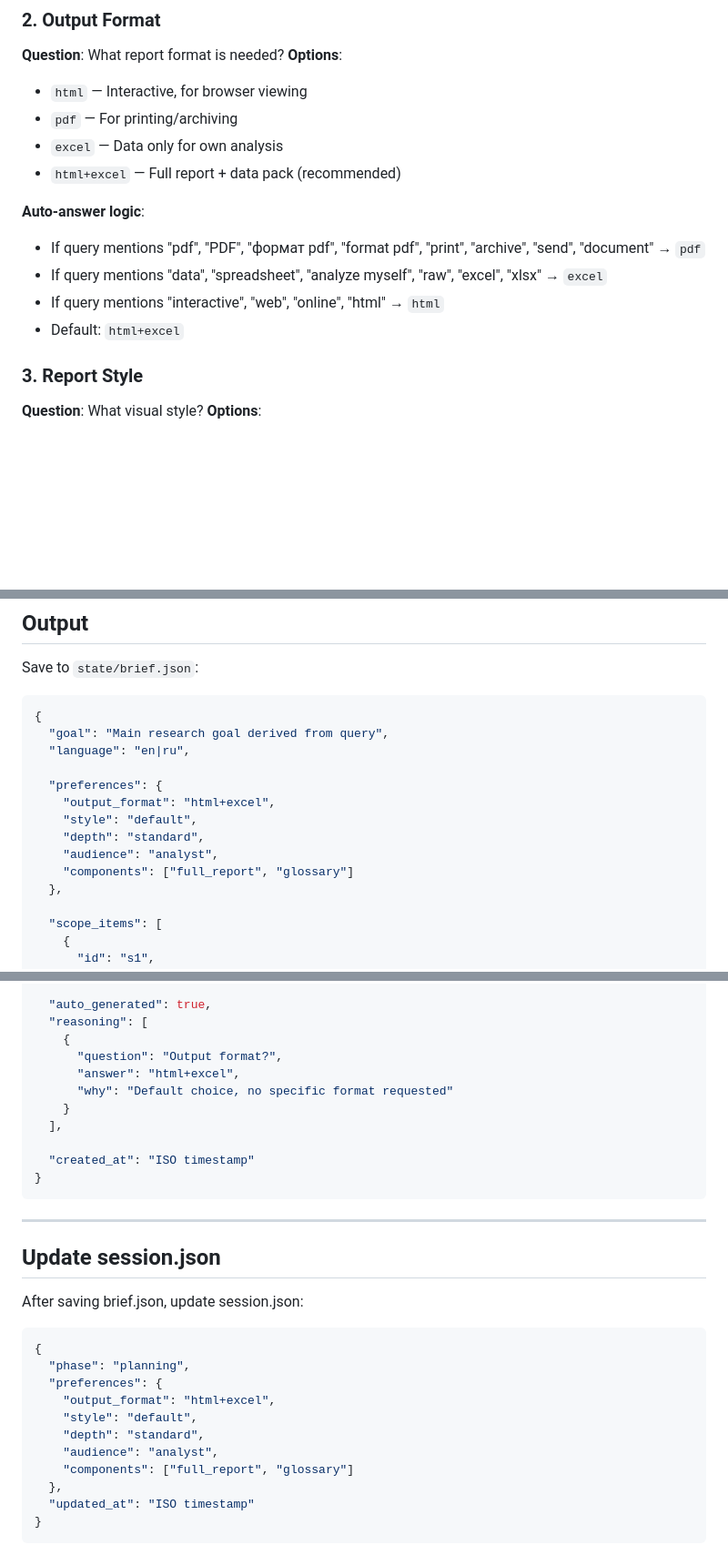
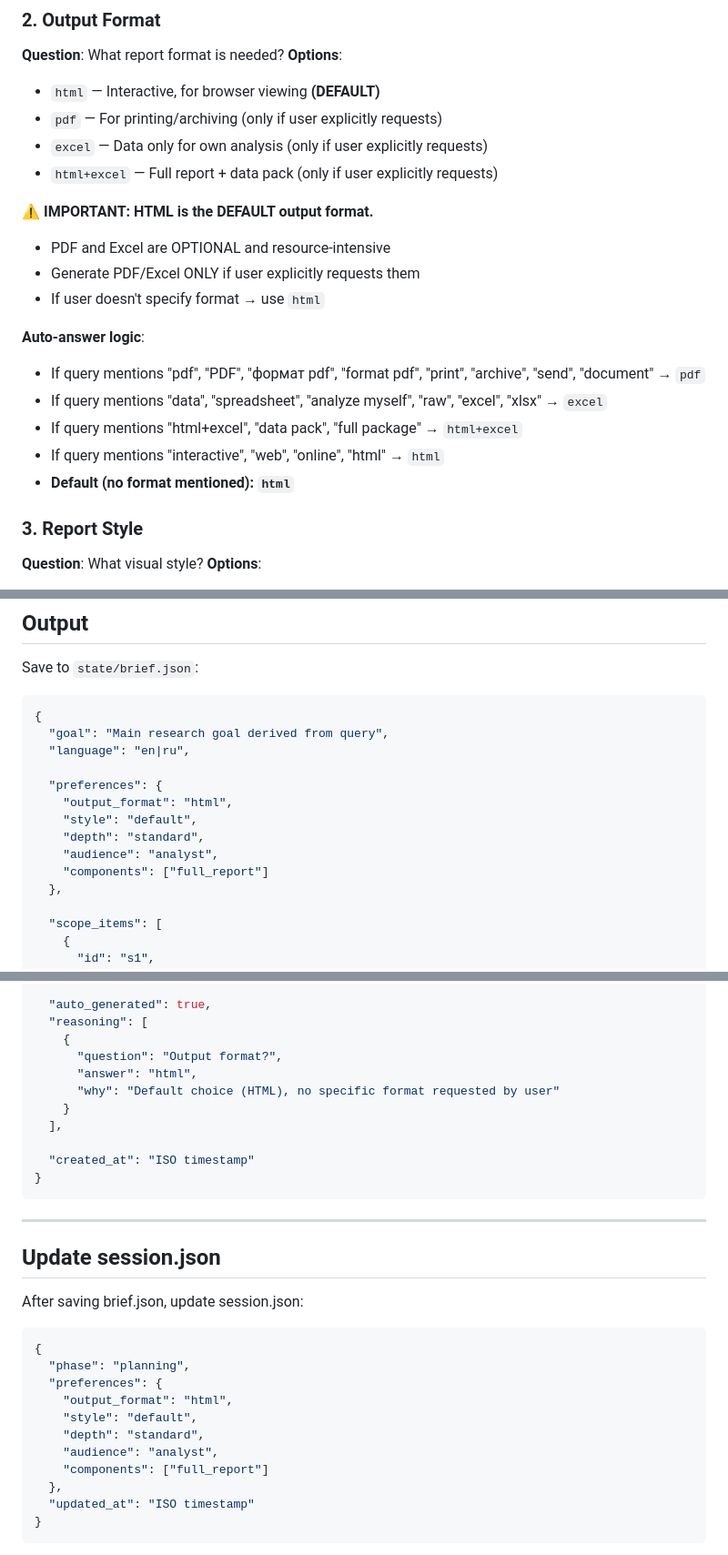
Before and after one commit to SoSmDe/Aplhamentat_research, a Markdown page: ralph/prompts/brief_builder.md, 3 parts joined by grey strips. Shown at 91% size. Drawn GitHub-style; blank space fills up the shorter version.

```diff
--- a/ralph/prompts/brief_builder.md
+++ b/ralph/prompts/brief_builder.md
@@ -50,16 +50,22 @@ Actions:
 ### 2. Output Format
 **Question**: What report format is needed?
 **Options**:
-- `html` — Interactive, for browser viewing
-- `pdf` — For printing/archiving
-- `excel` — Data only for own analysis
-- `html+excel` — Full report + data pack (recommended)
+- `html` — Interactive, for browser viewing **(DEFAULT)**
+- `pdf` — For printing/archiving (only if user explicitly requests)
+- `excel` — Data only for own analysis (only if user explicitly requests)
+- `html+excel` — Full report + data pack (only if user explicitly requests)
+
+**⚠️ IMPORTANT: HTML is the DEFAULT output format.**
+- PDF and Excel are OPTIONAL and resource-intensive
+- Generate PDF/Excel ONLY if user explicitly requests them
+- If user doesn't specify format → use `html`
 
 **Auto-answer logic**:
 - If query mentions "pdf", "PDF", "формат pdf", "format pdf", "print", "archive", "send", "document" → `pdf`
 - If query mentions "data", "spreadsheet", "analyze myself", "raw", "excel", "xlsx" → `excel`
+- If query mentions "html+excel", "data pack", "full package" → `html+excel`
 - If query mentions "interactive", "web", "online", "html" → `html`
-- Default: `html+excel`
+- **Default (no format mentioned): `html`**
 
 ### 3. Report Style
 **Question**: What visual style?
@@ -136,11 +142,11 @@ Save to `state/brief.json`:
   "language": "en|ru",
 
   "preferences": {
-    "output_format": "html+excel",
+    "output_format": "html",
     "style": "default",
     "depth": "standard",
     "audience": "analyst",
-    "components": ["full_report", "glossary"]
+    "components": ["full_report"]
   },
 
   "scope_items": [
@@ -163,8 +169,8 @@ Save to `state/brief.json`:
   "reasoning": [
     {
       "question": "Output format?",
-      "answer": "html+excel",
-      "why": "Default choice, no specific format requested"
+      "answer": "html",
+      "why": "Default choice (HTML), no specific format requested by user"
     }
   ],
 
@@ -181,11 +187,11 @@ After saving brief.json, update session.json:
 {
   "phase": "planning",
   "preferences": {
-    "output_format": "html+excel",
+    "output_format": "html",
     "style": "default",
     "depth": "standard",
     "audience": "analyst",
-    "components": ["full_report", "glossary"]
+    "components": ["full_report"]
   },
   "updated_at": "ISO timestamp"
 }
```
Also changed, not shown: ralph/prompts/reporter.md (+43 -15 lines).
